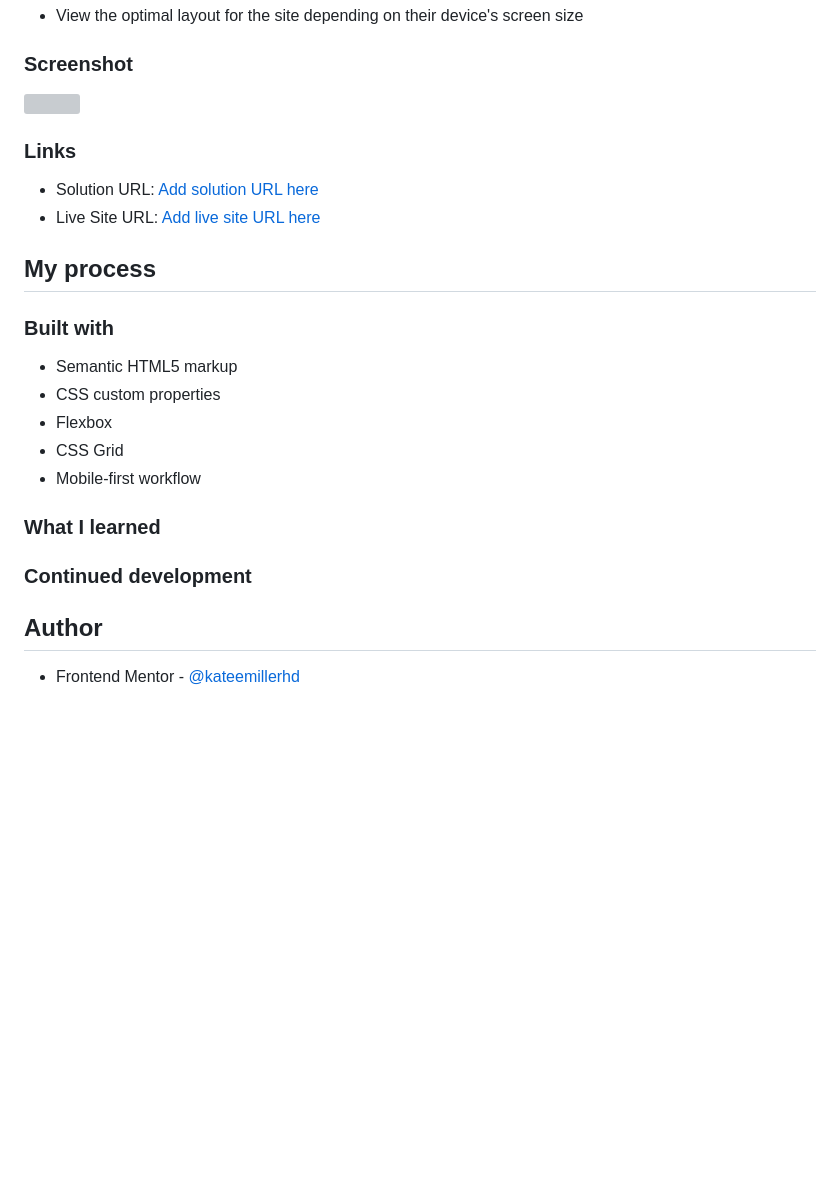
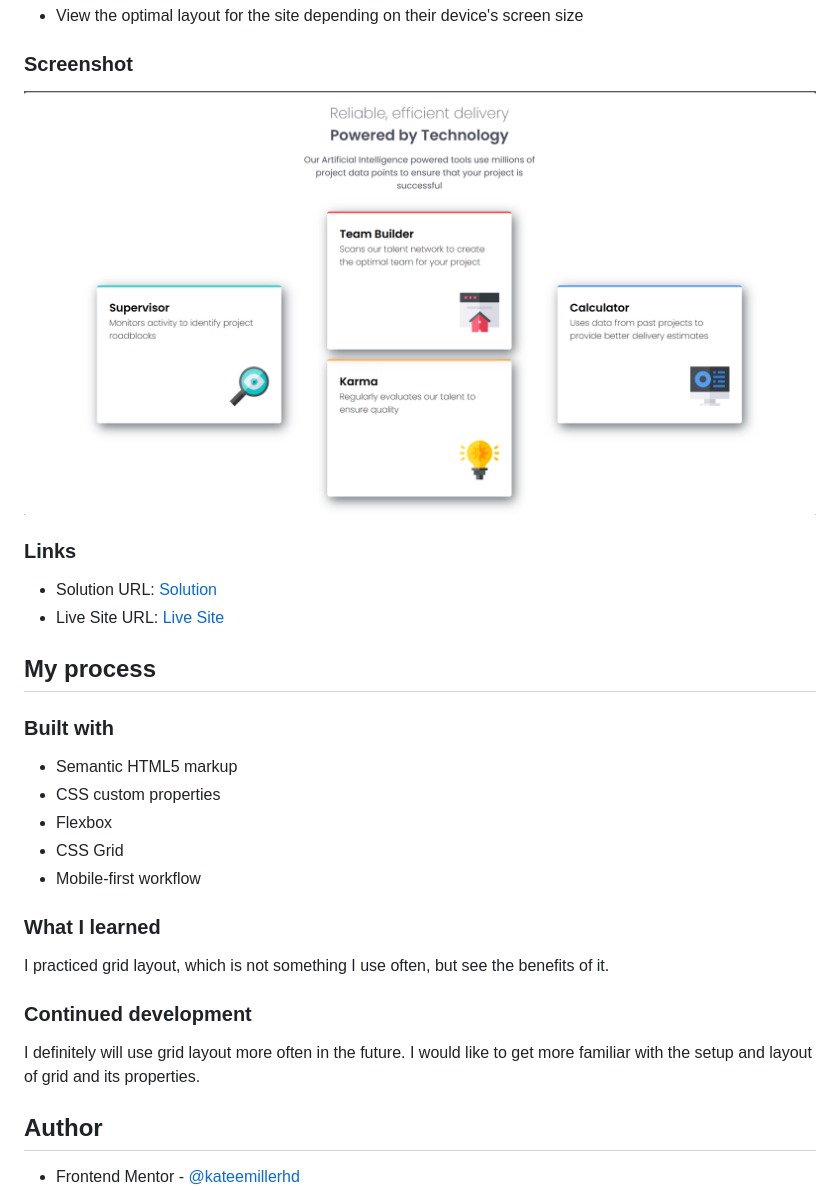
Before and after one commit to kateemillerhd/four-card-feature-section, a Markdown page: README.md, the part around the change. Rendered like a GitHub page; pictures changed too: four-card-feature.png (added); blank space fills up the shorter version; grey boxes are pictures that could not be loaded.

```diff
--- a/README.md
+++ b/README.md
@@ -27,13 +27,13 @@ Users should be able to:
 
 ### Screenshot
 
-![](./screenshot.jpg)
+![](./four-card-feature.png)
 
 
 ### Links
 
-- Solution URL: [Add solution URL here](https://your-solution-url.com)
-- Live Site URL: [Add live site URL here](https://your-live-site-url.com)
+- Solution URL: [Solution](https://github.com/kateemillerhd/four-card-feature-section)
+- Live Site URL: [Live Site](https://kateemillerhd.github.io/four-card-feature-section/)
 
 ## My process
 
@@ -48,11 +48,11 @@ Users should be able to:
 
 ### What I learned
 
-
+I practiced grid layout, which is not something I use often, but see the benefits of it.
 
 ### Continued development
 
-
+I definitely will use grid layout more often in the future. I would like to get more familiar with the setup and layout of grid and its properties.
 
 ## Author
 
```
